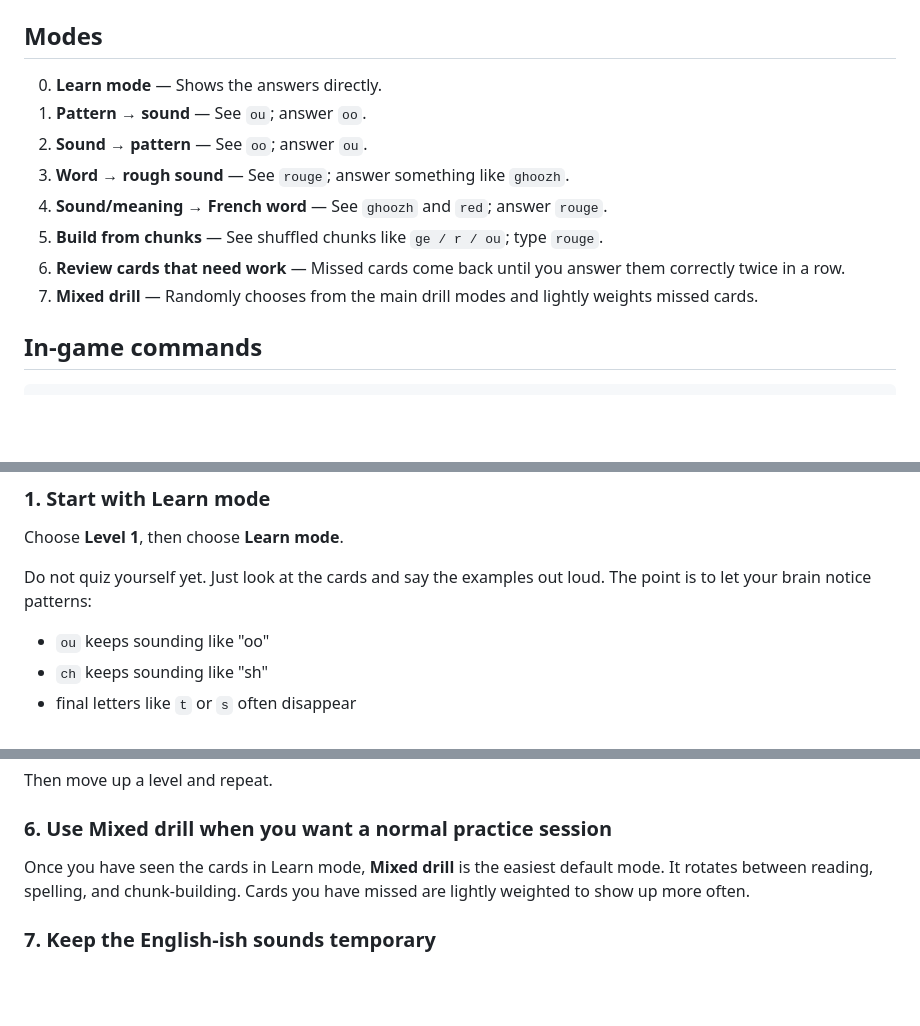
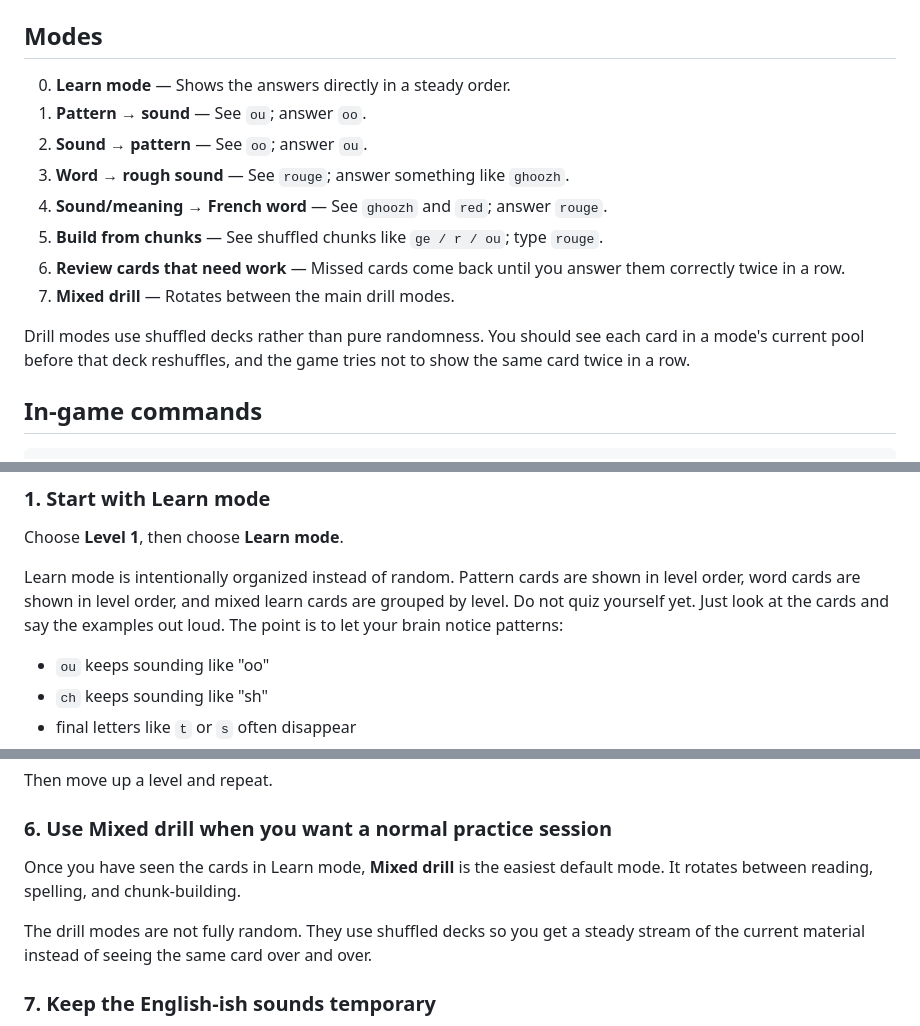
Before and after one commit to notaprogrammer1/french_game, a Markdown page: README.md, 3 parts joined by grey strips. Rendered like a GitHub page; blank space fills up the shorter version.

Commit message:
Document ordered learn and decked drills

```diff
--- a/README.md
+++ b/README.md
@@ -47,14 +47,16 @@ Levels are cumulative. Level 3 includes Levels 1, 2, and 3.
 
 ## Modes
 
-0. **Learn mode** — Shows the answers directly.
+0. **Learn mode** — Shows the answers directly in a steady order.
 1. **Pattern → sound** — See `ou`; answer `oo`.
 2. **Sound → pattern** — See `oo`; answer `ou`.
 3. **Word → rough sound** — See `rouge`; answer something like `ghoozh`.
 4. **Sound/meaning → French word** — See `ghoozh` and `red`; answer `rouge`.
 5. **Build from chunks** — See shuffled chunks like `ge / r / ou`; type `rouge`.
 6. **Review cards that need work** — Missed cards come back until you answer them correctly twice in a row.
-7. **Mixed drill** — Randomly chooses from the main drill modes and lightly weights missed cards.
+7. **Mixed drill** — Rotates between the main drill modes.
+
+Drill modes use shuffled decks rather than pure randomness. You should see each card in a mode's current pool before that deck reshuffles, and the game tries not to show the same card twice in a row.
 
 ## In-game commands
 
@@ -90,7 +92,7 @@ This game works best as a small daily drill, not as a giant cram session. Ten fo
 
 Choose **Level 1**, then choose **Learn mode**.
 
-Do not quiz yourself yet. Just look at the cards and say the examples out loud. The point is to let your brain notice patterns:
+Learn mode is intentionally organized instead of random. Pattern cards are shown in level order, word cards are shown in level order, and mixed learn cards are grouped by level. Do not quiz yourself yet. Just look at the cards and say the examples out loud. The point is to let your brain notice patterns:
 
 - `ou` keeps sounding like "oo"
 - `ch` keeps sounding like "sh"
@@ -141,7 +143,9 @@ Then move up a level and repeat.
 
 ### 6. Use Mixed drill when you want a normal practice session
 
-Once you have seen the cards in Learn mode, **Mixed drill** is the easiest default mode. It rotates between reading, spelling, and chunk-building. Cards you have missed are lightly weighted to show up more often.
+Once you have seen the cards in Learn mode, **Mixed drill** is the easiest default mode. It rotates between reading, spelling, and chunk-building.
+
+The drill modes are not fully random. They use shuffled decks so you get a steady stream of the current material instead of seeing the same card over and over.
 
 ### 7. Keep the English-ish sounds temporary
 
```
